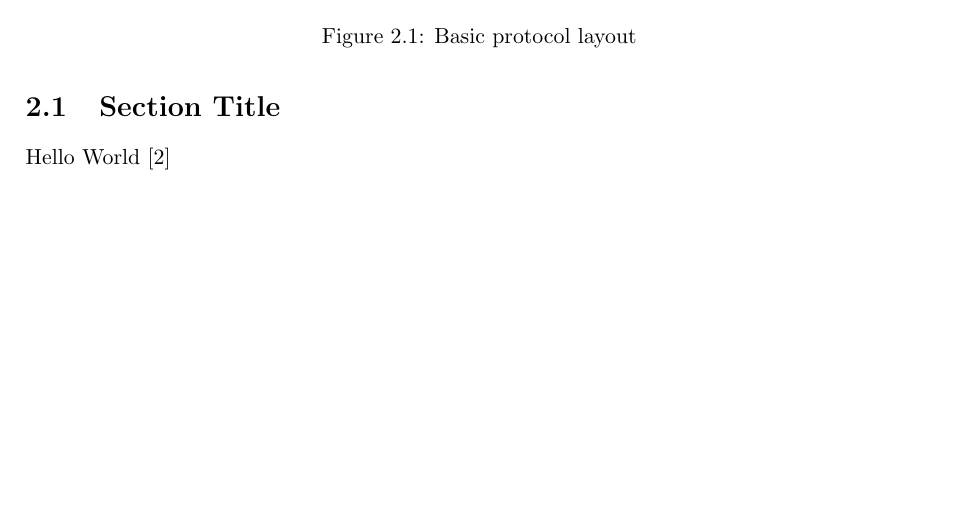
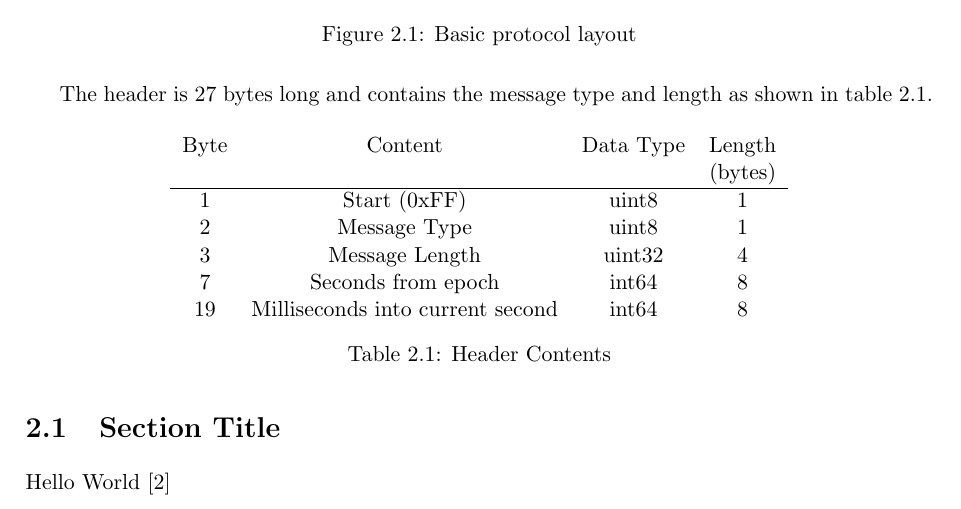
Before and after one commit to TimB-QNA/AYDP, a LaTeX document (doc/CommsProtocol/commsProtocol.tex, which reads doc/CommsProtocol/message.tex, doc/LatexTemplates/documentSetup.tex): part of page 7 of 9 before the commit and part of page 8 of 11 after it, cut so that both start at the same text, the shorter picture padded with empty space. Compiled offline with pdfLaTeX.

Commit message:
Comms link update and documentation

```diff
--- a/doc/CommsProtocol/message.tex
+++ b/doc/CommsProtocol/message.tex
@@ -3,8 +3,27 @@ An AYDP message is constructed from three basic components; a header, a data sec
 
 \begin{figure}[H]
   \centering
-  \includegraphics[width=0.5\textwidth]{Figures/protocolBasicLayout.png}
+  \includegraphics[width=1.0\textwidth]{Figures/protocolBasicLayout.eps}
+  \label{figure:msg:basicProto}
   \caption{Basic protocol layout}
 \end{figure}
 
+The header is 27 bytes long and contains the message type and length as shown in table \ref{table:msg:header}.
+
+\begin{table}[H]
+  \centering
+  \begin{tabular}{ c c c c }
+  Byte &          Content    & Data Type & Length  \\
+       &                     &           & (bytes) \\
+\hline
+   1   &  Start (0xFF)       &   uint8   &    1    \\
+   2   &  Message Type       &   uint8   &    1    \\
+   3   &  Message Length     &   uint32  &    4    \\
+   7   &  Seconds from epoch &   int64   &    8    \\
+   19  &  Milliseconds into current second & int64 & 8 \\
+  \end{tabular}
+  \caption{Header Contents}
+  \label{table:msg:header}
+\end{table}
+
 \input{section.tex}
--- a/doc/LatexTemplates/documentSetup.tex
+++ b/doc/LatexTemplates/documentSetup.tex
@@ -12,6 +12,7 @@
 % allow figures to be forced to particular locations
 \usepackage{float}
 \usepackage{graphicx}
+\usepackage{svgcolor}
 
 \newcommand{\clearemptydoublepage}{
   \newpage{\pagestyle{empty}\cleardoublepage}
```
Also changed, not shown: doc/CommsProtocol/Figures/protocolBasicLayout.png (deleted), doc/CommsProtocol/Figures/protocolBasicLayout.svg (deleted), doc/CommsProtocol/commsProtocol.pdf, doc/CommsProtocol/message.tex (2 more changed lines), 3 other files.
